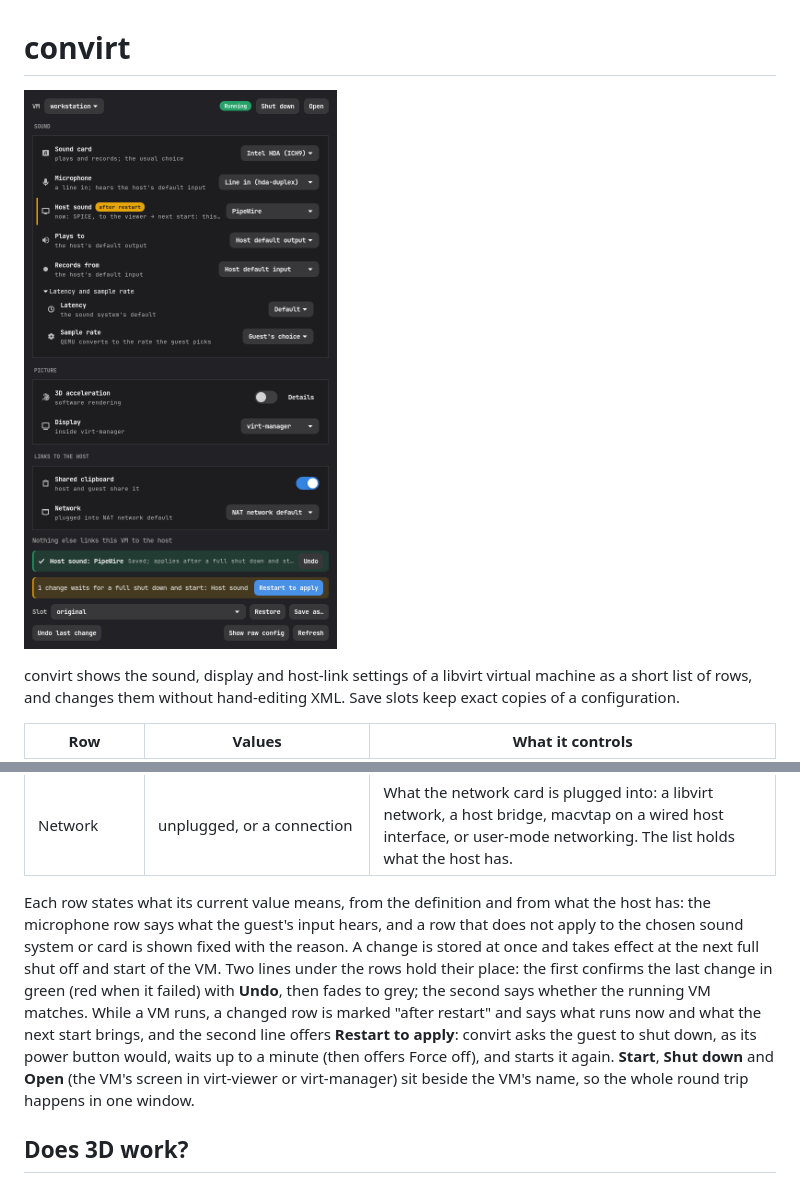
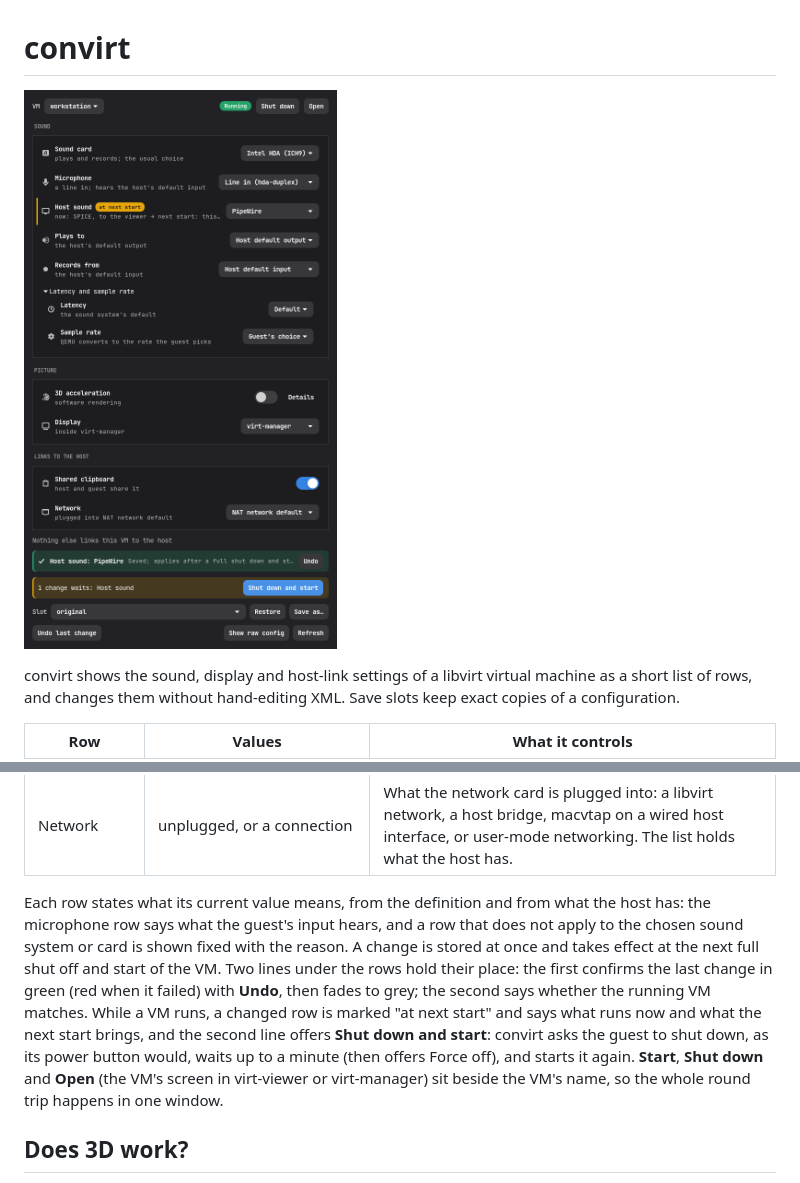
Before and after one commit to d-harbinger/convirt, a Markdown page: README.md, 2 parts joined by grey strips. Rendered like a GitHub page; pictures changed too: docs/screenshot.png.

```diff
--- a/README.md
+++ b/README.md
@@ -1,6 +1,6 @@
 # convirt
 
-![The convirt window: rows grouped under Sound (card, microphone, host sound system, output, input, and latency and sample rate under an expander), Picture and Links to the host; a green line confirms a change of host sound to PipeWire, the changed row is marked as waiting for a full restart, and an amber line offers Restart to apply](docs/screenshot.png)
+![The convirt window: rows grouped under Sound (card, microphone, host sound system, output, input, and latency and sample rate under an expander), Picture and Links to the host; a green line confirms a change of host sound to PipeWire, the changed row is marked as waiting for a full shut down and start, and an amber line offers Shut down and start](docs/screenshot.png)
 
 convirt shows the sound, display and host-link settings of a libvirt virtual machine as a short list of rows, and changes them without hand-editing XML. Save slots keep exact copies of a configuration.
 
@@ -18,7 +18,7 @@ convirt shows the sound, display and host-link settings of a libvirt virtual mac
 | Shared clipboard | on, off | Whether host and guest share the clipboard. Only the virt-manager display has one. |
 | Network | unplugged, or a connection | What the network card is plugged into: a libvirt network, a host bridge, macvtap on a wired host interface, or user-mode networking. The list holds what the host has. |
 
-Each row states what its current value means, from the definition and from what the host has: the microphone row says what the guest's input hears, and a row that does not apply to the chosen sound system or card is shown fixed with the reason. A change is stored at once and takes effect at the next full shut off and start of the VM. Two lines under the rows hold their place: the first confirms the last change in green (red when it failed) with **Undo**, then fades to grey; the second says whether the running VM matches. While a VM runs, a changed row is marked "after restart" and says what runs now and what the next start brings, and the second line offers **Restart to apply**: convirt asks the guest to shut down, as its power button would, waits up to a minute (then offers Force off), and starts it again. **Start**, **Shut down** and **Open** (the VM's screen in virt-viewer or virt-manager) sit beside the VM's name, so the whole round trip happens in one window.
+Each row states what its current value means, from the definition and from what the host has: the microphone row says what the guest's input hears, and a row that does not apply to the chosen sound system or card is shown fixed with the reason. A change is stored at once and takes effect at the next full shut off and start of the VM. Two lines under the rows hold their place: the first confirms the last change in green (red when it failed) with **Undo**, then fades to grey; the second says whether the running VM matches. While a VM runs, a changed row is marked "at next start" and says what runs now and what the next start brings, and the second line offers **Shut down and start**: convirt asks the guest to shut down, as its power button would, waits up to a minute (then offers Force off), and starts it again. **Start**, **Shut down** and **Open** (the VM's screen in virt-viewer or virt-manager) sit beside the VM's name, so the whole round trip happens in one window.
 
 ## Does 3D work?
 
```
Also changed, not shown: 1 other file.
